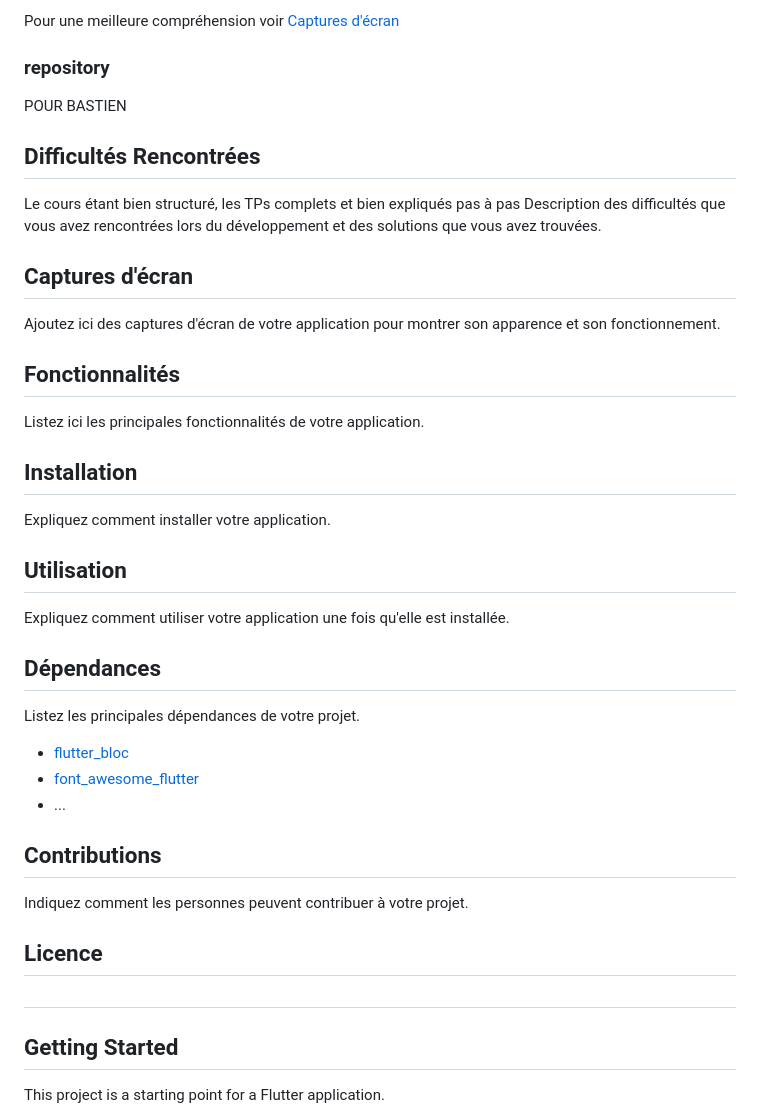
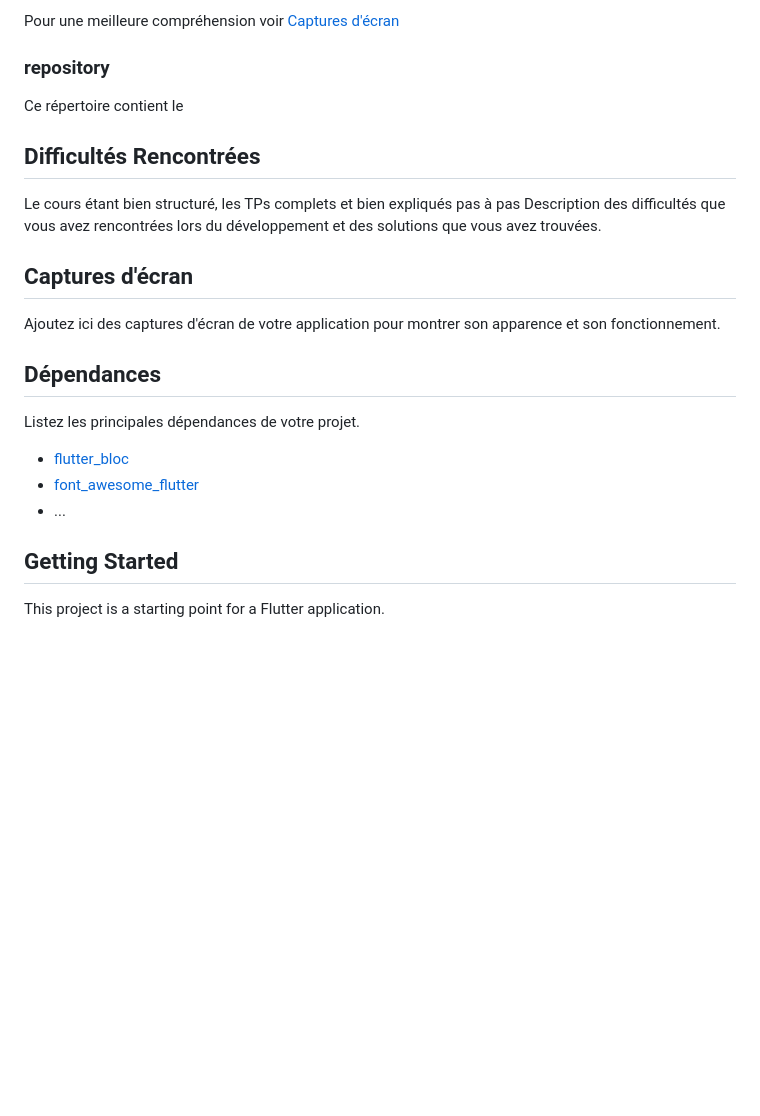
Before and after one commit to bastiendu49/projetFlutter, a Markdown page: README.md, the part around the change. Drawn GitHub-style; blank space fills up the shorter version.

```diff
--- a/README.md
+++ b/README.md
@@ -74,8 +74,8 @@ Ce répertoire contient les différents modèles utilisés lors de ce projet :
 Pour une meilleure compréhension voir [Captures d'écran](#capture-decran-models)
 
 ### repository
-POUR BASTIEN
 
+Ce répertoire contient le
 
 ## Difficultés Rencontrées
 Le cours étant bien structuré, les TPs complets et bien expliqués pas à pas
@@ -85,18 +85,6 @@ Description des difficultés que vous avez rencontrées lors du développement e
 
 Ajoutez ici des captures d'écran de votre application pour montrer son apparence et son fonctionnement.
 
-## Fonctionnalités
-
-Listez ici les principales fonctionnalités de votre application.
-
-## Installation
-
-Expliquez comment installer votre application.
-
-## Utilisation
-
-Expliquez comment utiliser votre application une fois qu'elle est installée.
-
 ## Dépendances
 
 Listez les principales dépendances de votre projet.
@@ -105,14 +93,6 @@ Listez les principales dépendances de votre projet.
 - [font_awesome_flutter](https://pub.dev/packages/font_awesome_flutter)
 - ...
 
-## Contributions
-
-Indiquez comment les personnes peuvent contribuer à votre projet.
-
-## Licence
-
-
-##
 
 ## Getting Started
 
```
